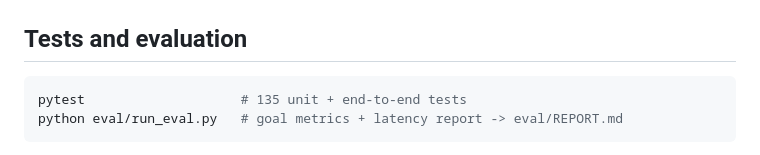
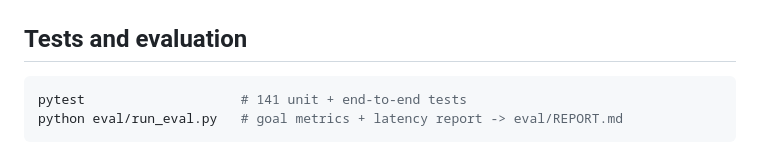
Before and after one commit to jayceparabellum/TTB_AI_Label_Verification_Tool, a Markdown page: README.md, the part around the change. GitHub-like rendering.

Commit message:
docs: update test count 135 -> 141 after Phase 5 regulation-attachment tests
Co-Authored-By: Claude Opus 4.8 (1M context) <noreply@anthropic.com>

````diff
--- a/README.md
+++ b/README.md
@@ -61,7 +61,7 @@ and point the app at it — `app/ocr.py` auto-detects a Tesseract under
 ## Tests and evaluation
 
 ```bash
-pytest                    # 135 unit + end-to-end tests
+pytest                    # 141 unit + end-to-end tests
 python eval/run_eval.py   # goal metrics + latency report -> eval/REPORT.md
 ```
 
````
